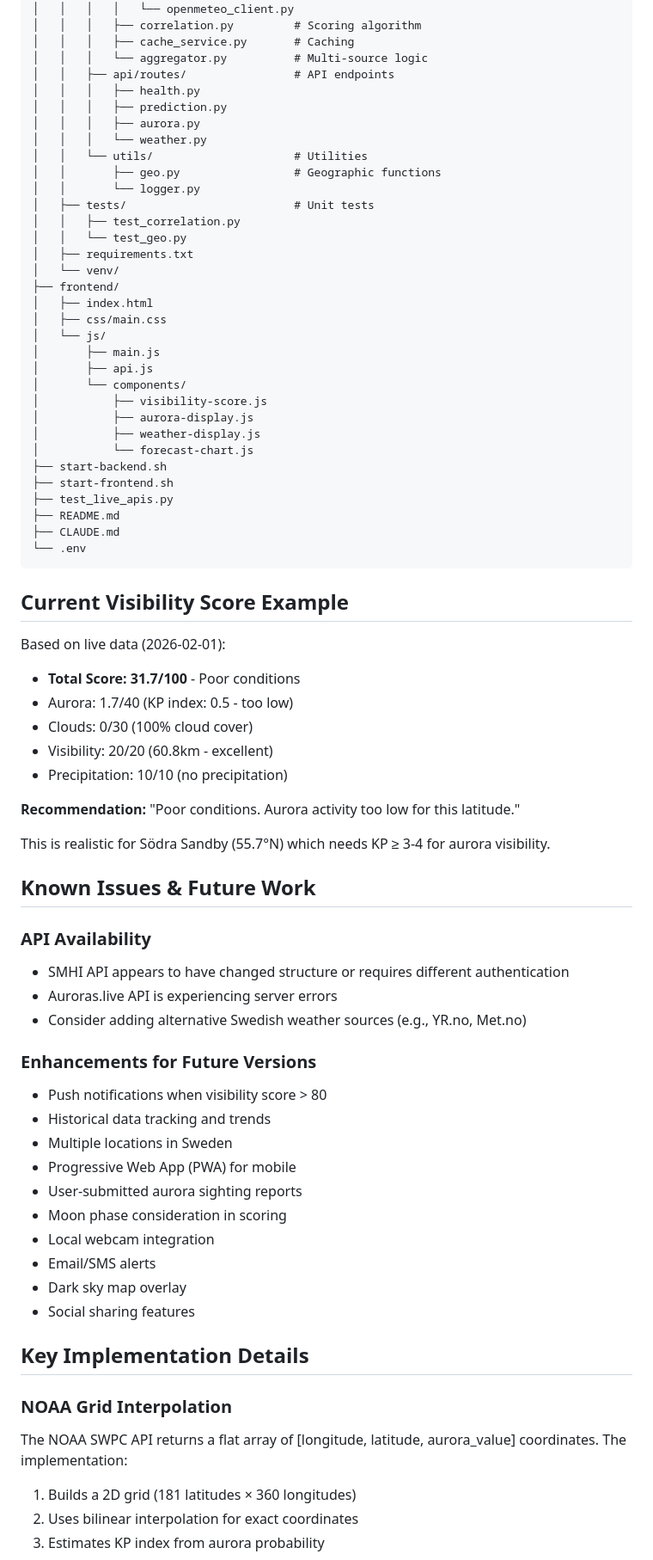
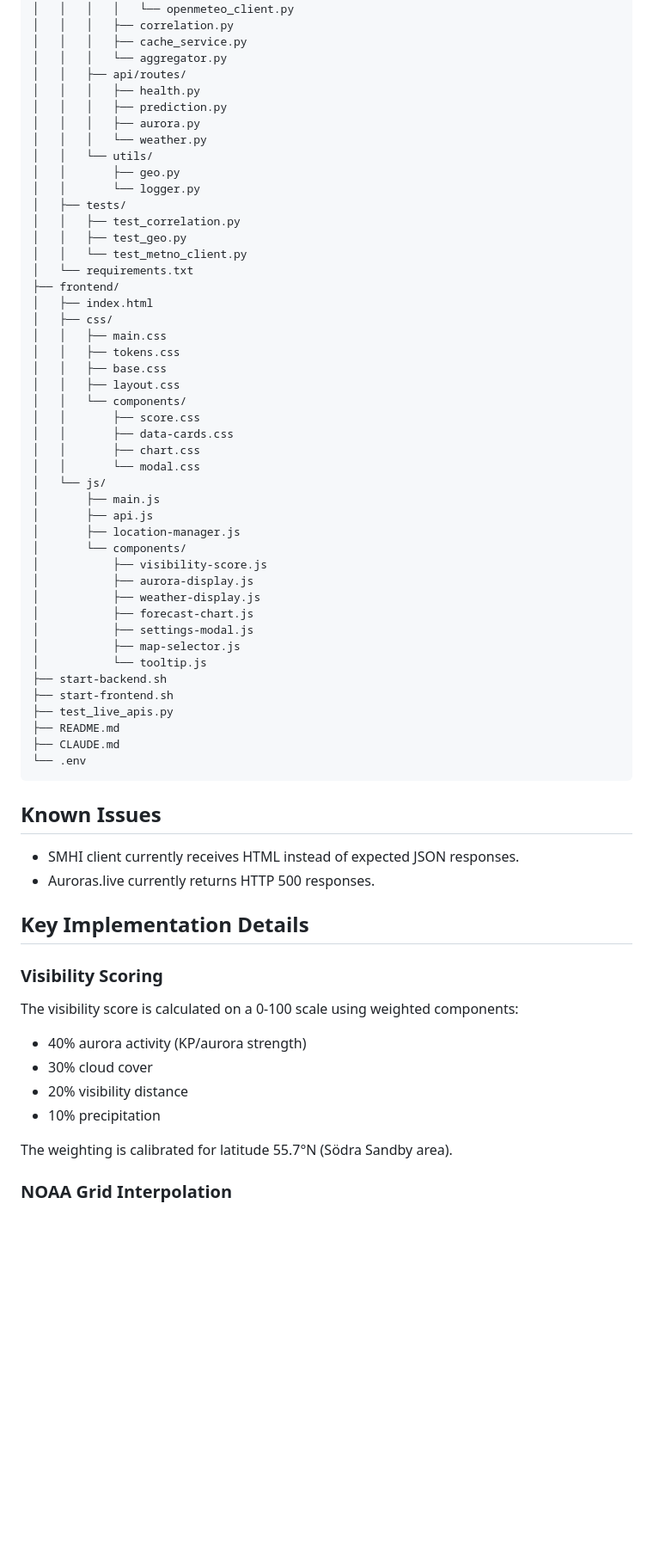
Before and after one commit to ubkr/norrsken, a Markdown page: IMPLEMENTATION_NOTES.md, the part around one of its changes. Shown at 86% size. Drawn GitHub-style; blank space fills up the shorter version.

````diff
--- a/IMPLEMENTATION_NOTES.md
+++ b/IMPLEMENTATION_NOTES.md
@@ -144,32 +175,45 @@ norrsken/
 │   │   │   │   ├── smhi_client.py
 │   │   │   │   └── openmeteo_client.py
-│   │   │   ├── correlation.py         # Scoring algorithm
-│   │   │   ├── cache_service.py       # Caching
-│   │   │   └── aggregator.py          # Multi-source logic
-│   │   ├── api/routes/                # API endpoints
+│   │   │   ├── correlation.py
+│   │   │   ├── cache_service.py
+│   │   │   └── aggregator.py
+│   │   ├── api/routes/
 │   │   │   ├── health.py
 │   │   │   ├── prediction.py
 │   │   │   ├── aurora.py
 │   │   │   └── weather.py
-│   │   └── utils/                     # Utilities
-│   │       ├── geo.py                 # Geographic functions
+│   │   └── utils/
+│   │       ├── geo.py
 │   │       └── logger.py
-│   ├── tests/                         # Unit tests
+│   ├── tests/
 │   │   ├── test_correlation.py
-│   │   └── test_geo.py
-│   ├── requirements.txt
-│   └── venv/
+│   │   ├── test_geo.py
+│   │   └── test_metno_client.py
+│   └── requirements.txt
 ├── frontend/
 │   ├── index.html
-│   ├── css/main.css
+│   ├── css/
+│   │   ├── main.css
+│   │   ├── tokens.css
+│   │   ├── base.css
+│   │   ├── layout.css
+│   │   └── components/
+│   │       ├── score.css
+│   │       ├── data-cards.css
+│   │       ├── chart.css
+│   │       └── modal.css
 │   └── js/
 │       ├── main.js
 │       ├── api.js
+│       ├── location-manager.js
 │       └── components/
 │           ├── visibility-score.js
 │           ├── aurora-display.js
 │           ├── weather-display.js
-│           └── forecast-chart.js
+│           ├── forecast-chart.js
+│           ├── settings-modal.js
+│           ├── map-selector.js
+│           └── tooltip.js
 ├── start-backend.sh
 ├── start-frontend.sh
 ├── test_live_apis.py
@@ -178,43 +222,22 @@ norrsken/
 └── .env
 ```
 
-## Current Visibility Score Example
+## Known Issues
 
-Based on live data (2026-02-01):
-- **Total Score: 31.7/100** - Poor conditions
-- Aurora: 1.7/40 (KP index: 0.5 - too low)
-- Clouds: 0/30 (100% cloud cover)
-- Visibility: 20/20 (60.8km - excellent)
-- Precipitation: 10/10 (no precipitation)
-
-**Recommendation:** "Poor conditions. Aurora activity too low for this latitude."
-
-This is realistic for Södra Sandby (55.7°N) which needs KP ≥ 3-4 for aurora visibility.
-
-## Known Issues & Future Work
-
-### API Availability
-- SMHI API appears to have changed structure or requires different authentication
-- Auroras.live API is experiencing server errors
-- Consider adding alternative Swedish weather sources (e.g., YR.no, Met.no)
-
-### Enhancements for Future Versions
-- Push notifications when visibility score > 80
-- Historical data tracking and trends
-- Multiple locations in Sweden
-- Progressive Web App (PWA) for mobile
-- User-submitted aurora sighting reports
-- Moon phase consideration in scoring
-- Local webcam integration
-- Email/SMS alerts
-- Dark sky map overlay
-- Social sharing features
+- SMHI client currently receives HTML instead of expected JSON responses.
+- Auroras.live currently returns HTTP 500 responses.
 
 ## Key Implementation Details
 
+### Visibility Scoring
+
+The visibility score is calculated on a 0-100 scale using weighted components:
+- 40% aurora activity (KP/aurora strength)
+- 30% cloud cover
+- 20% visibility distance
+- 10% precipitation
+
+The weighting is calibrated for latitude 55.7°N (Södra Sandby area).
+
 ### NOAA Grid Interpolation
-The NOAA SWPC API returns a flat array of [longitude, latitude, aurora_value] coordinates. The implementation:
-1. Builds a 2D grid (181 latitudes × 360 longitudes)
-2. Uses bilinear interpolation for exact coordinates
-3. Estimates KP index from aurora probability
 
````
Also changed, not shown: other parts of IMPLEMENTATION_NOTES.md (+102 -70 lines).
